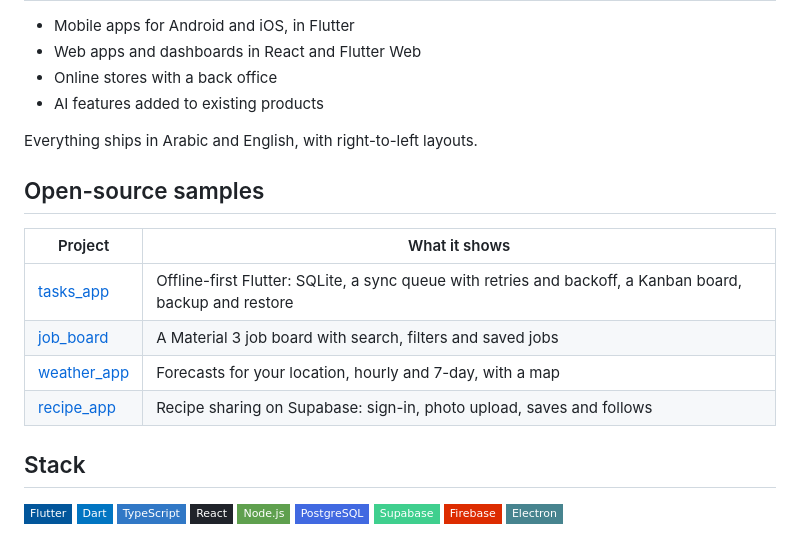
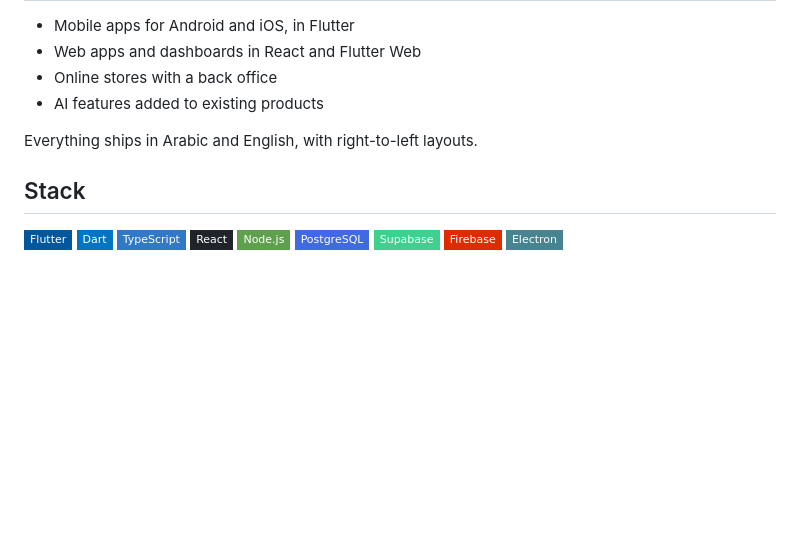
Before and after one commit to abu-arandas/abu-arandas, a Markdown page: README.md, the part around the change. Rendered like a GitHub page; badges without logos; blank space fills up the shorter version.

Commit message:
Profile: drop the sample-apps table
Those repos are being archived to Drive and removed, so GitHub shows only
the products for sale.

Co-Authored-By: Claude Opus 5.5 <noreply@anthropic.com>
Claude-Session: https://claude.ai/code/session_013JgGudKbiGRxcCrE9sm9et

```diff
--- a/README.md
+++ b/README.md
@@ -85,15 +85,6 @@ A digital-product store whose catalogue is drafted by one AI model and graded by
 
 Everything ships in Arabic and English, with right-to-left layouts.
 
-## Open-source samples
-
-| Project | What it shows |
-| --- | --- |
-| [tasks_app](https://github.com/abu-arandas/tasks_app) | Offline-first Flutter: SQLite, a sync queue with retries and backoff, a Kanban board, backup and restore |
-| [job_board](https://github.com/abu-arandas/job_board) | A Material 3 job board with search, filters and saved jobs |
-| [weather_app](https://github.com/abu-arandas/weather_app) | Forecasts for your location, hourly and 7-day, with a map |
-| [recipe_app](https://github.com/abu-arandas/recipe_app) | Recipe sharing on Supabase: sign-in, photo upload, saves and follows |
-
 ## Stack
 
 ![Flutter](https://img.shields.io/badge/Flutter-02569B?style=flat-square&logo=flutter&logoColor=white)
```
